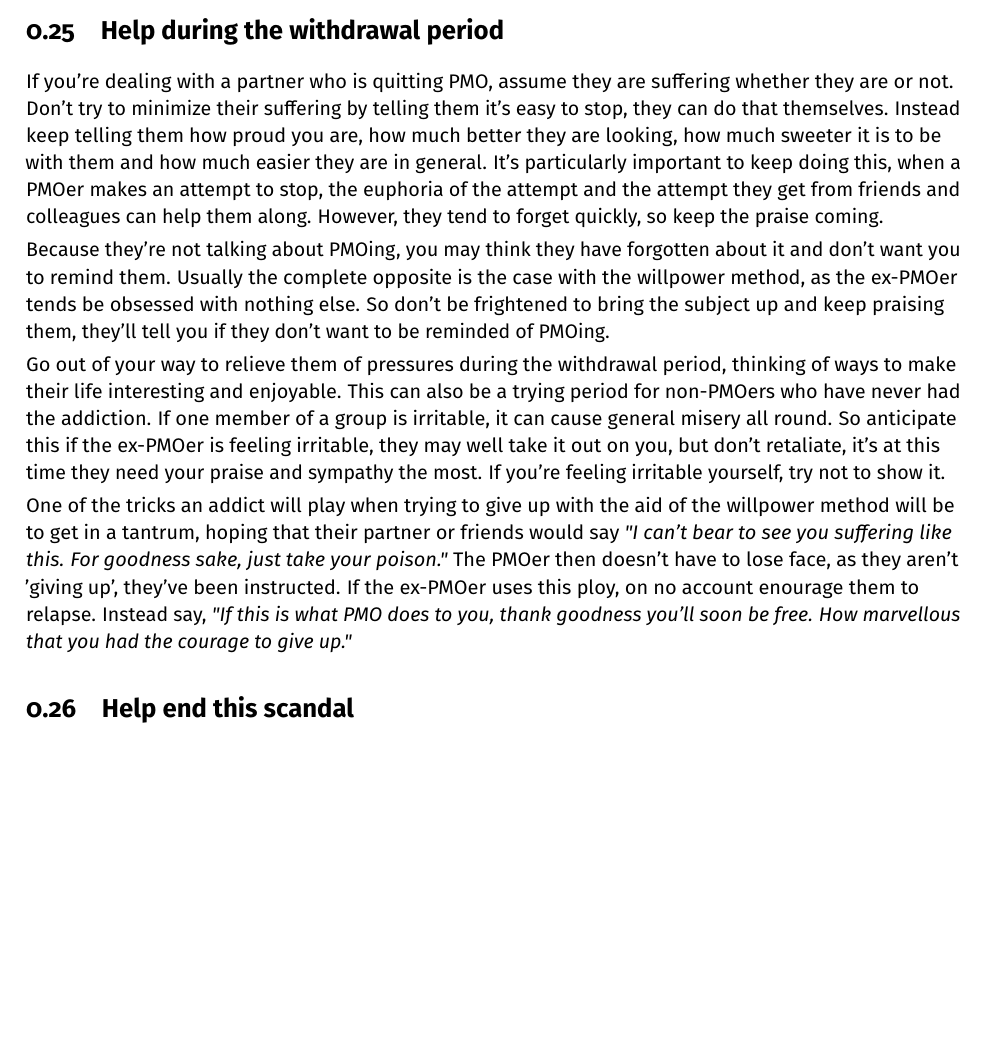
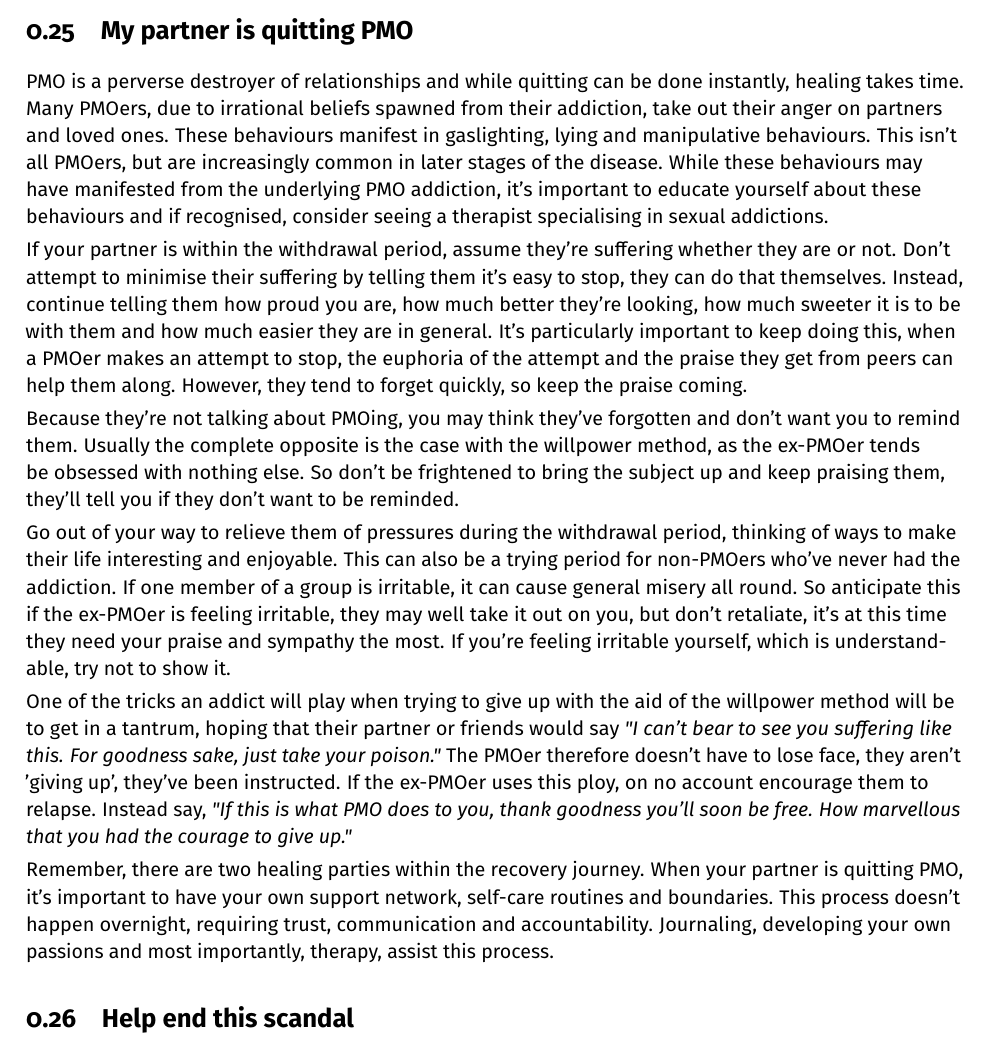
Before and after one commit to agomesp/ometodofacil, a LaTeX thesis (easypeasy.tex, which reads tex/01-32-advice-to-non-pmoers.tex): part of page 59 of 62, cut at the place of the change, the shorter picture padded with empty space. Compiled offline with pdfLaTeX.

Commit message:
Revised section on partners quitting PMO

```diff
--- a/tex/01-32-advice-to-non-pmoers.tex
+++ b/tex/01-32-advice-to-non-pmoers.tex
@@ -20,15 +20,19 @@ If you've only just become aware of the existence of the PMO trap and haven't at
 
 Provided you're enjoying escaping and aren't finding it difficult through indecision, there isn't much reason to let your partner know. If it wasn't an issue in the past, let it die. However, be prepared that your partner might wonder why you're looking, feeling and performing better!
 
-\section{Help during the withdrawal period}
+\section{My partner is quitting PMO}
 
-If you're dealing with a partner who is quitting PMO, assume they are suffering whether they are or not. Don't try to minimize their suffering by telling them it's easy to stop, they can do that themselves. Instead keep telling them how proud you are, how much better they are looking, how much sweeter it is to be with them and how much easier they are in general. It's particularly important to keep doing this, when a PMOer makes an attempt to stop, the euphoria of the attempt and the attempt they get from friends and colleagues can help them along. However, they tend to forget quickly, so keep the praise coming.
+PMO is a perverse destroyer of relationships and while quitting can be done instantly, healing takes time. Many PMOers, due to irrational beliefs spawned from their addiction, take out their anger on partners and loved ones. These behaviours manifest in gaslighting, lying and manipulative behaviours. This isn't all PMOers, but are increasingly common in later stages of the disease. While these behaviours may have manifested from the underlying PMO addiction, it's important to educate yourself about these behaviours and if recognised, consider seeing a therapist specialising in sexual addictions.
 
-Because they're not talking about PMOing, you may think they have forgotten about it and don't want you to remind them. Usually the complete opposite is the case with the willpower method, as the ex-PMOer tends be obsessed with nothing else. So don't be frightened to bring the subject up and keep praising them, they'll tell you if they don't want to be reminded of PMOing.
+If your partner is within the withdrawal period, assume they're suffering whether they are or not. Don't attempt to minimise their suffering by telling them it's easy to stop, they can do that themselves. Instead, continue telling them how proud you are, how much better they're looking, how much sweeter it is to be with them and how much easier they are in general. It's particularly important to keep doing this, when a PMOer makes an attempt to stop, the euphoria of the attempt and the praise they get from peers can help them along. However, they tend to forget quickly, so keep the praise coming.
 
-Go out of your way to relieve them of pressures during the withdrawal period, thinking of ways to make their life interesting and enjoyable. This can also be a trying period for non-PMOers who have never had the addiction. If one member of a group is irritable, it can cause general misery all round. So anticipate this if the ex-PMOer is feeling irritable, they may well take it out on you, but don't retaliate, it's at this time they need your praise and sympathy the most. If you're feeling irritable yourself, try not to show it.
+Because they're not talking about PMOing, you may think they've forgotten and don't want you to remind them. Usually the complete opposite is the case with the willpower method, as the ex-PMOer tends be obsessed with nothing else. So don't be frightened to bring the subject up and keep praising them, they'll tell you if they don't want to be reminded.
 
-One of the tricks an addict will play when trying to give up with the aid of the willpower method will be to get in a tantrum, hoping that their partner or friends would say \textit{"I can't bear to see you suffering like this. For goodness sake, just take your poison."} The PMOer then doesn't have to lose face, as they aren't 'giving up', they've been instructed. If the ex-PMOer uses this ploy, on no account enourage them to relapse. Instead say, \textit{"If this is what PMO does to you, thank goodness you'll soon be free. How marvellous that you had the courage to give up."}
+Go out of your way to relieve them of pressures during the withdrawal period, thinking of ways to make their life interesting and enjoyable. This can also be a trying period for non-PMOers who've never had the addiction. If one member of a group is irritable, it can cause general misery all round. So anticipate this if the ex-PMOer is feeling irritable, they may well take it out on you, but don't retaliate, it's at this time they need your praise and sympathy the most. If you're feeling irritable yourself, which is understandable, try not to show it.
+
+One of the tricks an addict will play when trying to give up with the aid of the willpower method will be to get in a tantrum, hoping that their partner or friends would say \textit{"I can't bear to see you suffering like this. For goodness sake, just take your poison."} The PMOer therefore doesn't have to lose face, they aren't 'giving up', they've been instructed. If the ex-PMOer uses this ploy, on no account encourage them to relapse. Instead say, \textit{"If this is what PMO does to you, thank goodness you'll soon be free. How marvellous that you had the courage to give up."}
+
+Remember, there are two healing parties within the recovery journey. When your partner is quitting PMO, it's important to have your own support network, self-care routines and boundaries. This process doesn't happen overnight, requiring trust, communication and accountability. Journaling, developing your own passions and most importantly, therapy, assist this process.
 
 \section{Help end this scandal}
 
```
